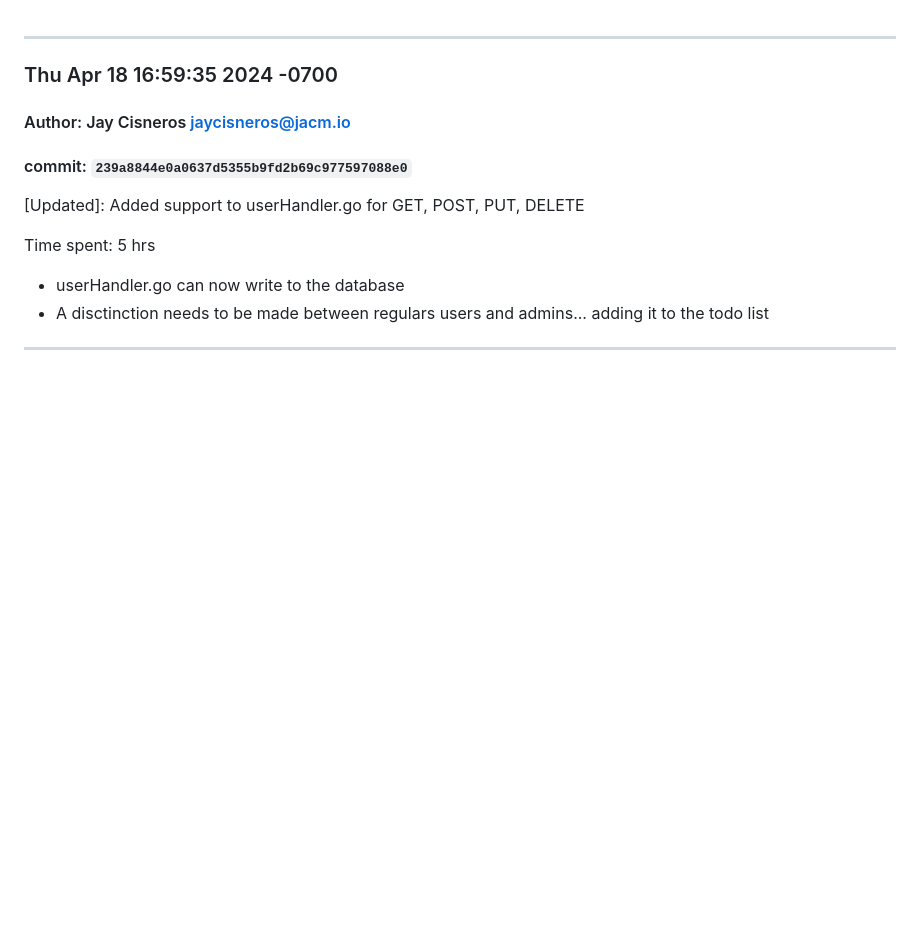
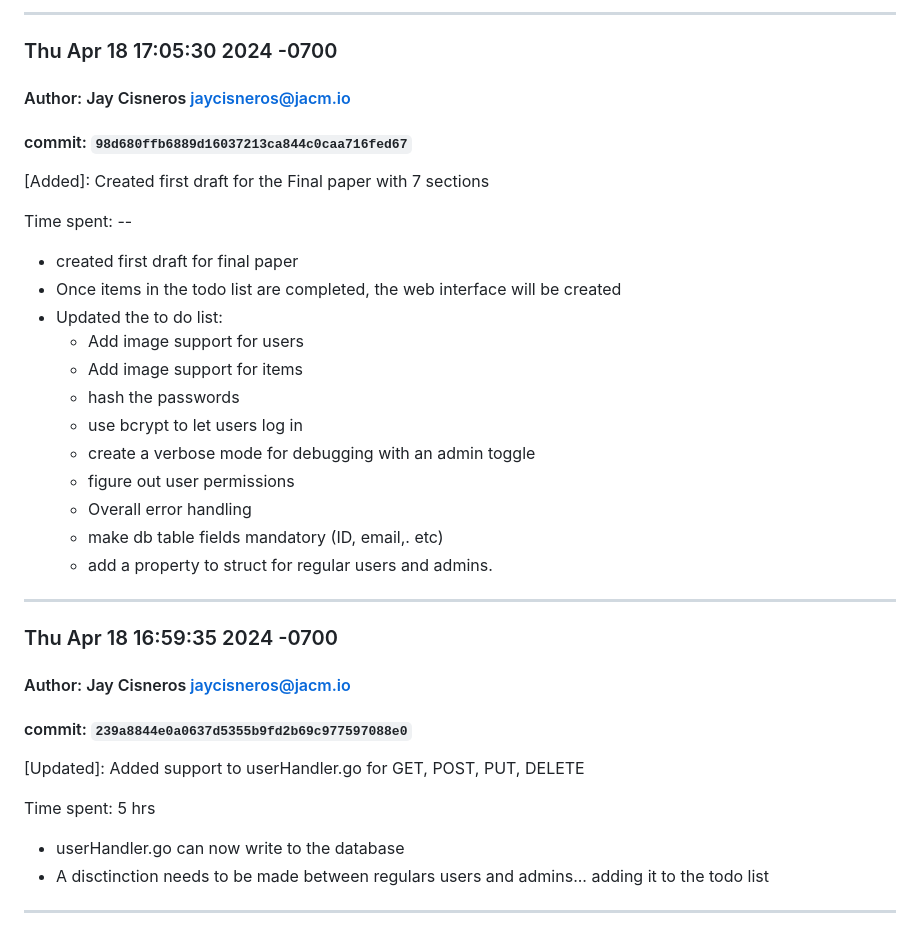
Before and after one commit to wxsabi/wwccwinter2024Capstone, a Markdown page: CHANGELOG.md, the part around the change. GitHub-like rendering; blank space fills up the shorter version.

Commit message:
[AUTOMATED]Update CHANGELOG.md

```diff
--- a/CHANGELOG.md
+++ b/CHANGELOG.md
@@ -1,3 +1,28 @@
+<hr>
+
+### Thu Apr 18 17:05:30 2024 -0700
+#### Author: Jay Cisneros <jaycisneros@jacm.io>
+#### commit: `98d680ffb6889d16037213ca844c0caa716fed67`
+
+
+[Added]: Created first draft for the Final paper with 7 sections
+
+Time spent: --
+
+- created first draft for final paper
+- Once items in the todo list are completed, the web interface will be created
+- Updated the to do list:
+	- Add image support for users
+	- Add image support for items
+	- hash the passwords
+	- use bcrypt to let users log in
+	- create a verbose mode for debugging with an admin toggle
+	- figure out user permissions
+	- Overall error handling
+	- make db table fields mandatory (ID, email,. etc)
+	- add a property to struct for regular users and admins.
+
+
 <hr>
 
 ### Thu Apr 18 16:59:35 2024 -0700
```
